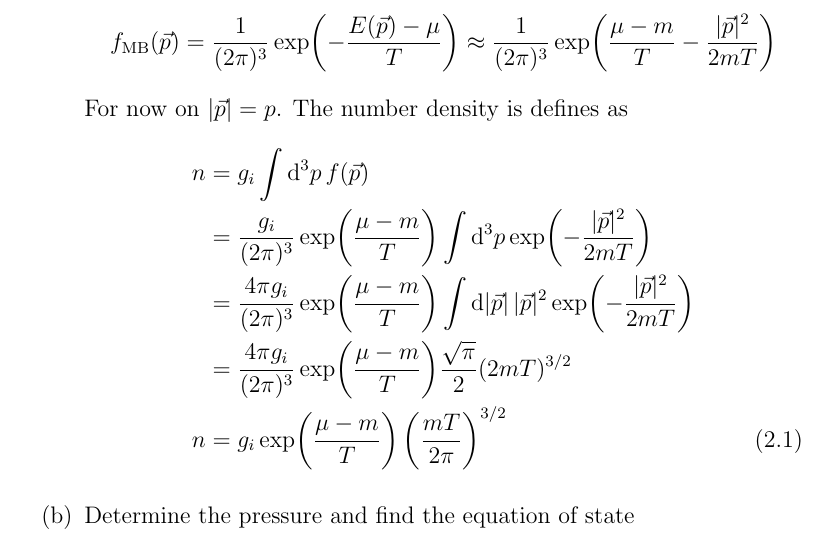
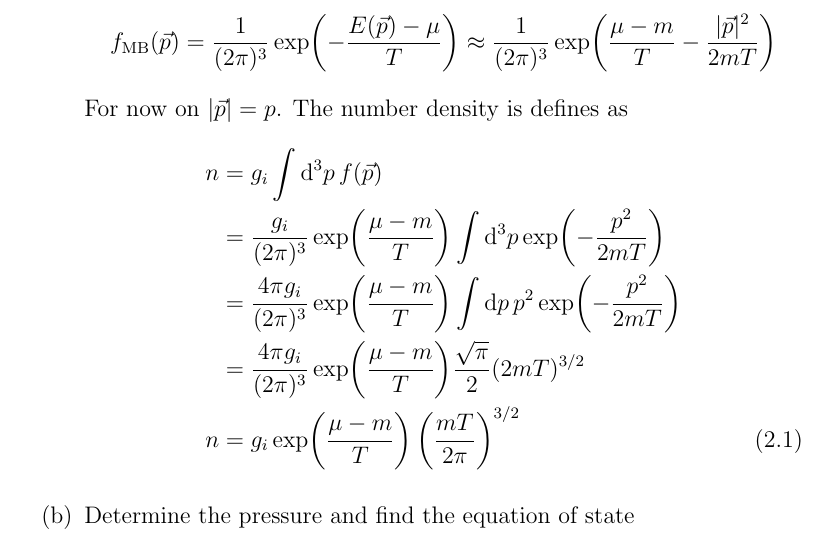
Before and after one commit to not-physicist/TheoreticalAstroparticlePhysics2020, a LaTeX document (sheet2/main.tex, which reads sheet2/h2.tex): part of page 2 of 4, cut so that both start at the same text. Compiled offline with pdfLaTeX.

Commit message:
minor correction to s2

```diff
--- a/sheet2/h2.tex
+++ b/sheet2/h2.tex
@@ -11,8 +11,8 @@
       The number density is defines as
       \begin{align}
          n &= g_i \int \dd[3]{p} f(\vec{p}) \notag \\
-           &= \frac{g_i}{(2\pi)^3} \exp(\frac{\mu-m}{T}) \int \dd[3]{p} \exp(-\frac{|\vec{p}|^2}{2mT}) \notag\\
-           &= \frac{4 \pi g_i}{(2\pi)^3} \exp(\frac{\mu-m}{T}) \int \dd{|\vec{p}|} |\vec{p}|^2 \exp(-\frac{|\vec{p}|^2}{2mT}) \notag\\
+           &= \frac{g_i}{(2\pi)^3} \exp(\frac{\mu-m}{T}) \int \dd[3]{p} \exp(-\frac{p^2}{2mT}) \notag\\
+           &= \frac{4 \pi g_i}{(2\pi)^3} \exp(\frac{\mu-m}{T}) \int \dd{p} p^2 \exp(-\frac{p^2}{2mT}) \notag\\
            &= \frac{4 \pi g_i}{(2\pi)^3} \exp(\frac{\mu-m}{T}) \frac{\sqrt{\pi}}{2} (2mT)^{3/2} \notag\\
          n &= g_i \exp(\frac{\mu-m}{T}) \left( \frac{mT}{2\pi} \right)^{3/2} \label{math:n1}
       \end{align}
```
Also changed, not shown: sheet2/main.pdf.
